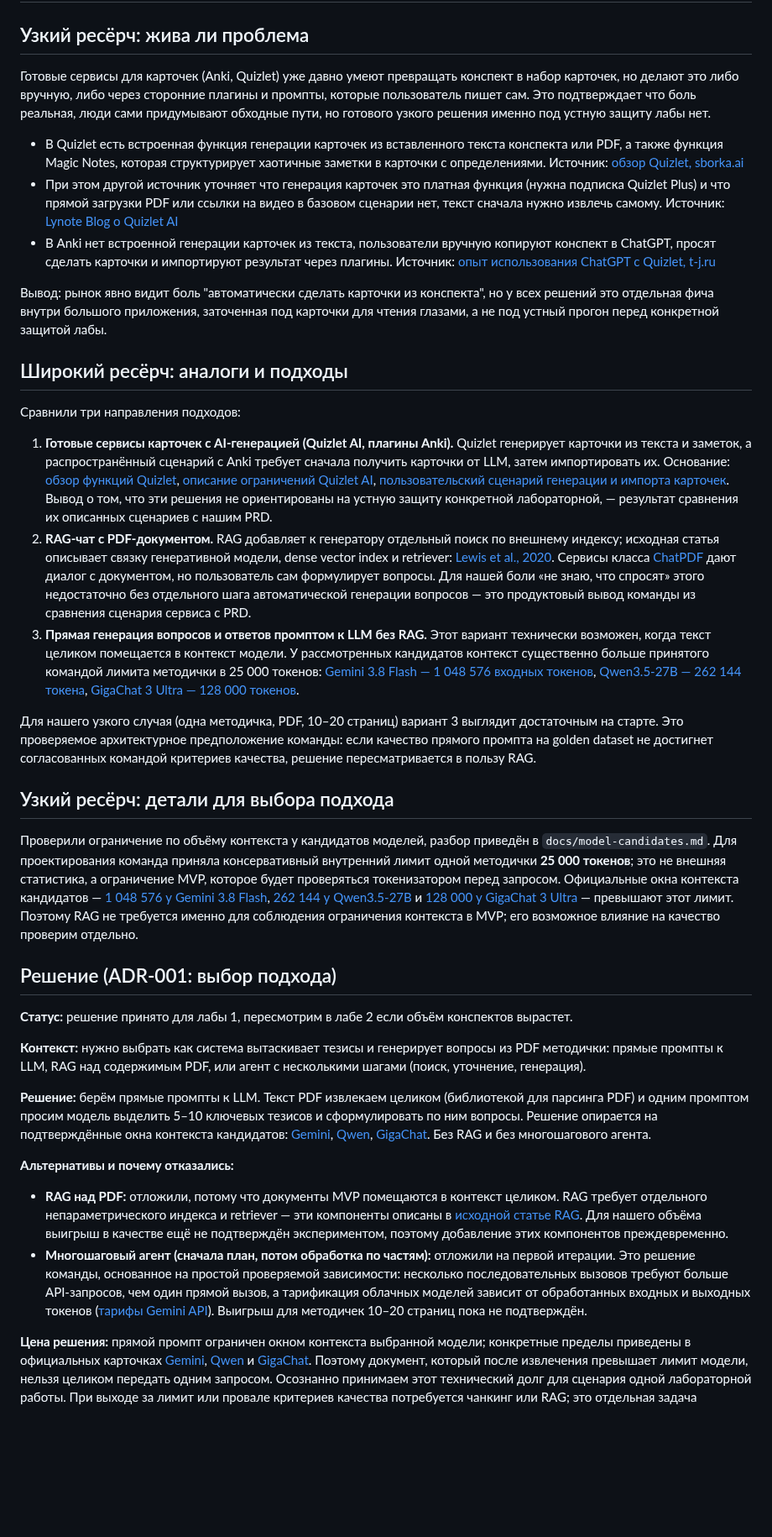
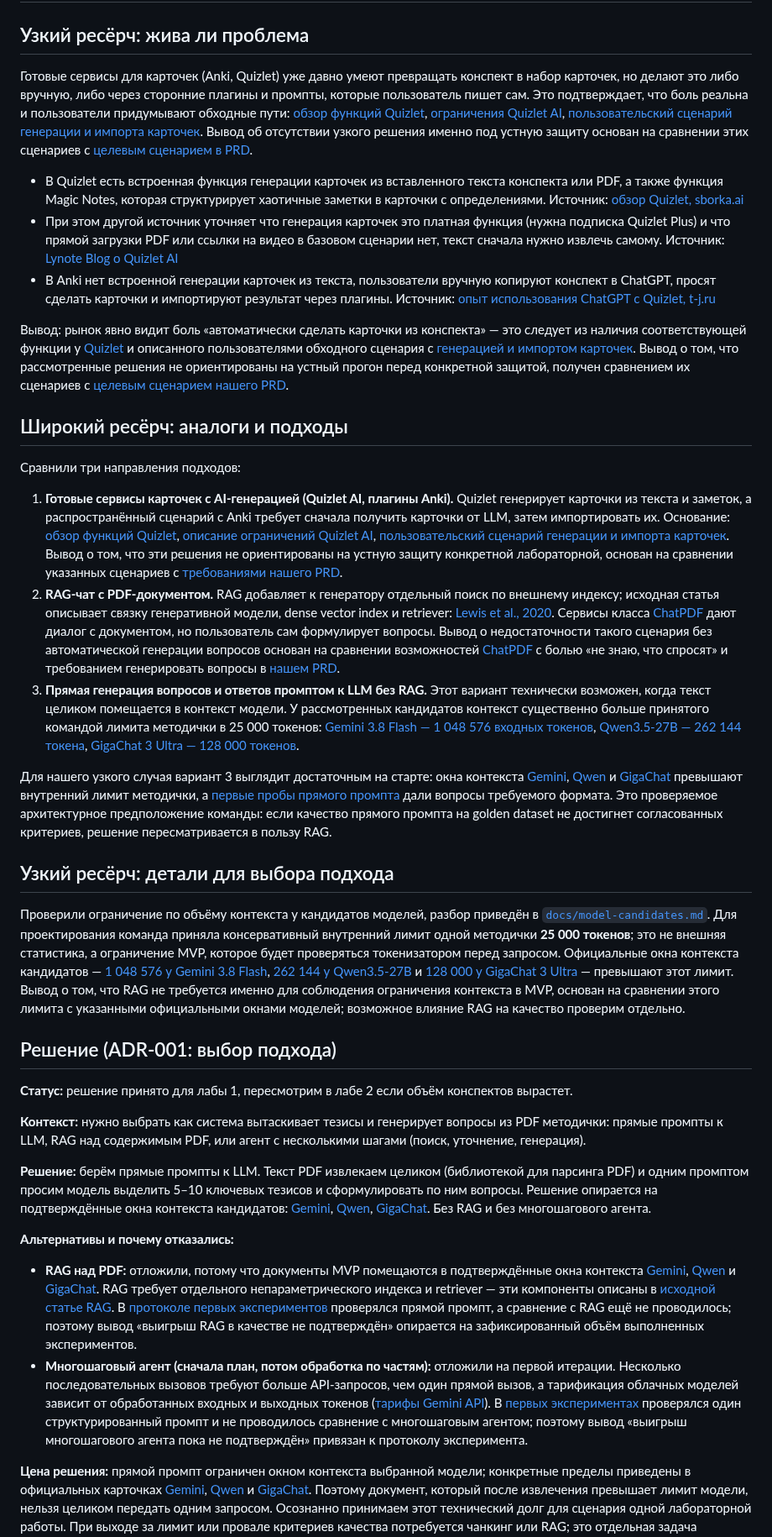
Before and after one commit to vstu-sii/kartochki-dlya-povtoreniya-iz-konspekta-4rnb, a Markdown page: docs/research.md, the part around one of its changes. Shown at 84% size. GitHub-like rendering; blank space fills up the shorter version.

Commit message:
Lab1: cite every AI research conclusion
Attach sources directly to each research synthesis and comparison in the AI role deliverable.

```diff
--- a/docs/research.md
+++ b/docs/research.md
@@ -2,27 +2,27 @@
 
 ## Узкий ресёрч: жива ли проблема
 
-Готовые сервисы для карточек (Anki, Quizlet) уже давно умеют превращать конспект в набор карточек, но делают это либо вручную, либо через сторонние плагины и промпты, которые пользователь пишет сам. Это подтверждает что боль реальная, люди сами придумывают обходные пути, но готового узкого решения именно под устную защиту лабы нет.
+Готовые сервисы для карточек (Anki, Quizlet) уже давно умеют превращать конспект в набор карточек, но делают это либо вручную, либо через сторонние плагины и промпты, которые пользователь пишет сам. Это подтверждает, что боль реальна и пользователи придумывают обходные пути: [обзор функций Quizlet](https://sborka.ai/products/quizlet), [ограничения Quizlet AI](https://lynote.ai/ru/blog/create-flashcards-with-quizlet-ai), [пользовательский сценарий генерации и импорта карточек](https://t-j.ru/chatgpt-for-kartochki-quizlet/). Вывод об отсутствии узкого решения именно под устную защиту основан на сравнении этих сценариев с [целевым сценарием в PRD](https://github.com/vstu-sii/kartochki-dlya-povtoreniya-iz-konspekta-4rnb/blob/lab1-product-initiation/docs/prd.md).
 
 - В Quizlet есть встроенная функция генерации карточек из вставленного текста конспекта или PDF, а также функция Magic Notes, которая структурирует хаотичные заметки в карточки с определениями. Источник: [обзор Quizlet, sborka.ai](https://sborka.ai/products/quizlet)
 - При этом другой источник уточняет что генерация карточек это платная функция (нужна подписка Quizlet Plus) и что прямой загрузки PDF или ссылки на видео в базовом сценарии нет, текст сначала нужно извлечь самому. Источник: [Lynote Blog о Quizlet AI](https://lynote.ai/ru/blog/create-flashcards-with-quizlet-ai)
 - В Anki нет встроенной генерации карточек из текста, пользователи вручную копируют конспект в ChatGPT, просят сделать карточки и импортируют результат через плагины. Источник: [опыт использования ChatGPT с Quizlet, t-j.ru](https://t-j.ru/chatgpt-for-kartochki-quizlet/)
 
-Вывод: рынок явно видит боль "автоматически сделать карточки из конспекта", но у всех решений это отдельная фича внутри большого приложения, заточенная под карточки для чтения глазами, а не под устный прогон перед конкретной защитой лабы.
+Вывод: рынок явно видит боль «автоматически сделать карточки из конспекта» — это следует из наличия соответствующей функции у [Quizlet](https://sborka.ai/products/quizlet) и описанного пользователями обходного сценария с [генерацией и импортом карточек](https://t-j.ru/chatgpt-for-kartochki-quizlet/). Вывод о том, что рассмотренные решения не ориентированы на устный прогон перед конкретной защитой, получен сравнением их сценариев с [целевым сценарием нашего PRD](https://github.com/vstu-sii/kartochki-dlya-povtoreniya-iz-konspekta-4rnb/blob/lab1-product-initiation/docs/prd.md).
 
 ## Широкий ресёрч: аналоги и подходы
 
 Сравнили три направления подходов:
 
-1. **Готовые сервисы карточек с AI-генерацией (Quizlet AI, плагины Anki).** Quizlet генерирует карточки из текста и заметок, а распространённый сценарий с Anki требует сначала получить карточки от LLM, затем импортировать их. Основание: [обзор функций Quizlet](https://sborka.ai/products/quizlet), [описание ограничений Quizlet AI](https://lynote.ai/ru/blog/create-flashcards-with-quizlet-ai), [пользовательский сценарий генерации и импорта карточек](https://t-j.ru/chatgpt-for-kartochki-quizlet/). Вывод о том, что эти решения не ориентированы на устную защиту конкретной лабораторной, — результат сравнения их описанных сценариев с нашим PRD.
-2. **RAG-чат с PDF-документом.** RAG добавляет к генератору отдельный поиск по внешнему индексу; исходная статья описывает связку генеративной модели, dense vector index и retriever: [Lewis et al., 2020](https://arxiv.org/abs/2005.11401). Сервисы класса [ChatPDF](https://www.chatpdf.com/) дают диалог с документом, но пользователь сам формулирует вопросы. Для нашей боли «не знаю, что спросят» этого недостаточно без отдельного шага автоматической генерации вопросов — это продуктовый вывод команды из сравнения сценария сервиса с PRD.
+1. **Готовые сервисы карточек с AI-генерацией (Quizlet AI, плагины Anki).** Quizlet генерирует карточки из текста и заметок, а распространённый сценарий с Anki требует сначала получить карточки от LLM, затем импортировать их. Основание: [обзор функций Quizlet](https://sborka.ai/products/quizlet), [описание ограничений Quizlet AI](https://lynote.ai/ru/blog/create-flashcards-with-quizlet-ai), [пользовательский сценарий генерации и импорта карточек](https://t-j.ru/chatgpt-for-kartochki-quizlet/). Вывод о том, что эти решения не ориентированы на устную защиту конкретной лабораторной, основан на сравнении указанных сценариев с [требованиями нашего PRD](https://github.com/vstu-sii/kartochki-dlya-povtoreniya-iz-konspekta-4rnb/blob/lab1-product-initiation/docs/prd.md).
+2. **RAG-чат с PDF-документом.** RAG добавляет к генератору отдельный поиск по внешнему индексу; исходная статья описывает связку генеративной модели, dense vector index и retriever: [Lewis et al., 2020](https://arxiv.org/abs/2005.11401). Сервисы класса [ChatPDF](https://www.chatpdf.com/) дают диалог с документом, но пользователь сам формулирует вопросы. Вывод о недостаточности такого сценария без автоматической генерации вопросов основан на сравнении возможностей [ChatPDF](https://www.chatpdf.com/) с болью «не знаю, что спросят» и требованием генерировать вопросы в [нашем PRD](https://github.com/vstu-sii/kartochki-dlya-povtoreniya-iz-konspekta-4rnb/blob/lab1-product-initiation/docs/prd.md).
 3. **Прямая генерация вопросов и ответов промптом к LLM без RAG.** Этот вариант технически возможен, когда текст целиком помещается в контекст модели. У рассмотренных кандидатов контекст существенно больше принятого командой лимита методички в 25 000 токенов: [Gemini 3.8 Flash — 1 048 576 входных токенов](https://ai.google.dev/gemini-api/docs/models/gemini-3.8-flash), [Qwen3.5-27B — 262 144 токена](https://huggingface.co/Qwen/Qwen3.5-27B), [GigaChat 3 Ultra — 128 000 токенов](https://developers.sber.ru/docs/ru/gigachat/models/updates).
 
-Для нашего узкого случая (одна методичка, PDF, 10–20 страниц) вариант 3 выглядит достаточным на старте. Это проверяемое архитектурное предположение команды: если качество прямого промпта на golden dataset не достигнет согласованных командой критериев качества, решение пересматривается в пользу RAG.
+Для нашего узкого случая вариант 3 выглядит достаточным на старте: окна контекста [Gemini](https://ai.google.dev/gemini-api/docs/models/gemini-3.8-flash), [Qwen](https://huggingface.co/Qwen/Qwen3.5-27B) и [GigaChat](https://developers.sber.ru/docs/ru/gigachat/models/updates) превышают внутренний лимит методички, а [первые пробы прямого промпта](experiments/lab1.md) дали вопросы требуемого формата. Это проверяемое архитектурное предположение команды: если качество прямого промпта на golden dataset не достигнет согласованных критериев, решение пересматривается в пользу RAG.
 
 ## Узкий ресёрч: детали для выбора подхода
 
-Проверили ограничение по объёму контекста у кандидатов моделей, разбор приведён в `docs/model-candidates.md`. Для проектирования команда приняла консервативный внутренний лимит одной методички **25 000 токенов**; это не внешняя статистика, а ограничение MVP, которое будет проверяться токенизатором перед запросом. Официальные окна контекста кандидатов — [1 048 576 у Gemini 3.8 Flash](https://ai.google.dev/gemini-api/docs/models/gemini-3.8-flash), [262 144 у Qwen3.5-27B](https://huggingface.co/Qwen/Qwen3.5-27B) и [128 000 у GigaChat 3 Ultra](https://developers.sber.ru/docs/ru/gigachat/models/updates) — превышают этот лимит. Поэтому RAG не требуется именно для соблюдения ограничения контекста в MVP; его возможное влияние на качество проверим отдельно.
+Проверили ограничение по объёму контекста у кандидатов моделей, разбор приведён в [`docs/model-candidates.md`](model-candidates.md). Для проектирования команда приняла консервативный внутренний лимит одной методички **25 000 токенов**; это не внешняя статистика, а ограничение MVP, которое будет проверяться токенизатором перед запросом. Официальные окна контекста кандидатов — [1 048 576 у Gemini 3.8 Flash](https://ai.google.dev/gemini-api/docs/models/gemini-3.8-flash), [262 144 у Qwen3.5-27B](https://huggingface.co/Qwen/Qwen3.5-27B) и [128 000 у GigaChat 3 Ultra](https://developers.sber.ru/docs/ru/gigachat/models/updates) — превышают этот лимит. Вывод о том, что RAG не требуется именно для соблюдения ограничения контекста в MVP, основан на сравнении этого лимита с указанными официальными окнами моделей; возможное влияние RAG на качество проверим отдельно.
 
 ## Решение (ADR-001: выбор подхода)
 
@@ -34,8 +34,8 @@
 
 **Альтернативы и почему отказались:**
 
-- **RAG над PDF:** отложили, потому что документы MVP помещаются в контекст целиком. RAG требует отдельного непараметрического индекса и retriever — эти компоненты описаны в [исходной статье RAG](https://arxiv.org/abs/2005.11401). Для нашего объёма выигрыш в качестве ещё не подтверждён экспериментом, поэтому добавление этих компонентов преждевременно.
-- **Многошаговый агент (сначала план, потом обработка по частям):** отложили на первой итерации. Это решение команды, основанное на простой проверяемой зависимости: несколько последовательных вызовов требуют больше API-запросов, чем один прямой вызов, а тарификация облачных моделей зависит от обработанных входных и выходных токенов ([тарифы Gemini API](https://ai.google.dev/gemini-api/docs/pricing)). Выигрыш для методичек 10–20 страниц пока не подтверждён.
+- **RAG над PDF:** отложили, потому что документы MVP помещаются в подтверждённые окна контекста [Gemini](https://ai.google.dev/gemini-api/docs/models/gemini-3.8-flash), [Qwen](https://huggingface.co/Qwen/Qwen3.5-27B) и [GigaChat](https://developers.sber.ru/docs/ru/gigachat/models/updates). RAG требует отдельного непараметрического индекса и retriever — эти компоненты описаны в [исходной статье RAG](https://arxiv.org/abs/2005.11401). В [протоколе первых экспериментов](experiments/lab1.md) проверялся прямой промпт, а сравнение с RAG ещё не проводилось; поэтому вывод «выигрыш RAG в качестве не подтверждён» опирается на зафиксированный объём выполненных экспериментов.
+- **Многошаговый агент (сначала план, потом обработка по частям):** отложили на первой итерации. Несколько последовательных вызовов требуют больше API-запросов, чем один прямой вызов, а тарификация облачных моделей зависит от обработанных входных и выходных токенов ([тарифы Gemini API](https://ai.google.dev/gemini-api/docs/pricing)). В [первых экспериментах](experiments/lab1.md) проверялся один структурированный промпт и не проводилось сравнение с многошаговым агентом; поэтому вывод «выигрыш многошагового агента пока не подтверждён» привязан к протоколу эксперимента.
 
 **Цена решения:** прямой промпт ограничен окном контекста выбранной модели; конкретные пределы приведены в официальных карточках [Gemini](https://ai.google.dev/gemini-api/docs/models/gemini-3.8-flash), [Qwen](https://huggingface.co/Qwen/Qwen3.5-27B) и [GigaChat](https://developers.sber.ru/docs/ru/gigachat/models/updates). Поэтому документ, который после извлечения превышает лимит модели, нельзя целиком передать одним запросом. Осознанно принимаем этот технический долг для сценария одной лабораторной работы. При выходе за лимит или провале критериев качества потребуется чанкинг или RAG; это отдельная задача следующих лабораторных.
 
```
Also changed, not shown: other parts of docs/research.md (+1 -1 lines).
